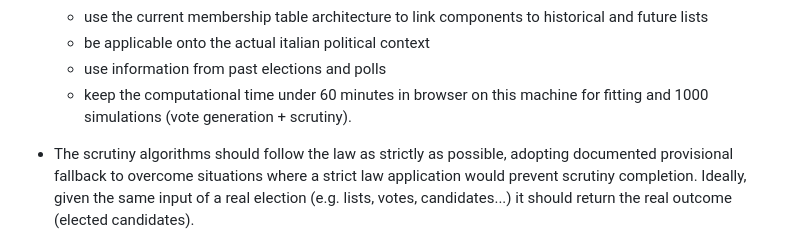
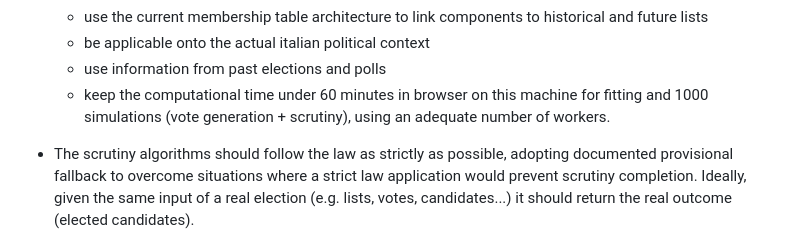
Before and after one commit to fornaeffe/elezioni, a Markdown page: AGENTS.md, the part around the change. Drawn GitHub-style.

Commit message:
parallelization requirement

```diff
--- a/AGENTS.md
+++ b/AGENTS.md
@@ -81,7 +81,7 @@ to stable instructions that apply across migration steps.
   - use the current membership table architecture to link components to historical and future lists
   - be applicable onto the actual italian political context
   - use information from past elections and polls
-  - keep the computational time under 60 minutes in browser on this machine for fitting and 1000 simulations (vote generation + scrutiny).
+  - keep the computational time under 60 minutes in browser on this machine for fitting and 1000 simulations (vote generation + scrutiny), using an adequate number of workers.
 - The scrutiny algorithms should follow the law as strictly as possible, adopting documented provisional fallback to overcome situations
   where a strict law application would prevent scrutiny completion. Ideally, given the same input of a real election (e.g. lists, votes, candidates...) it should return the real outcome (elected candidates).
 
```
